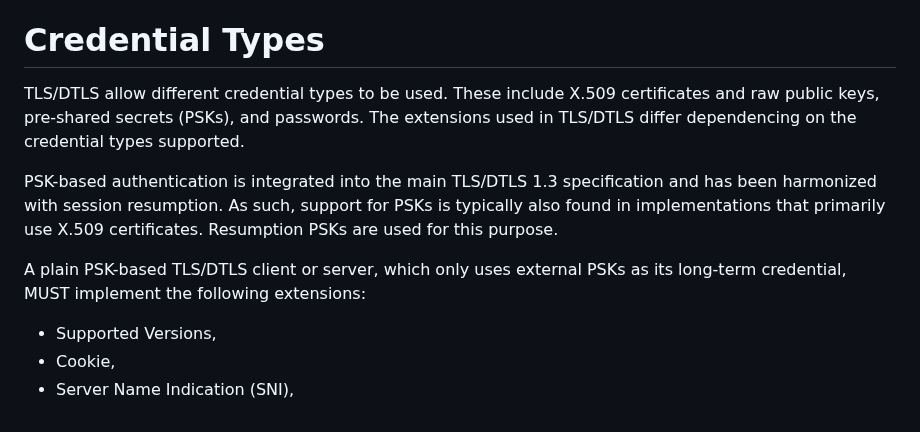
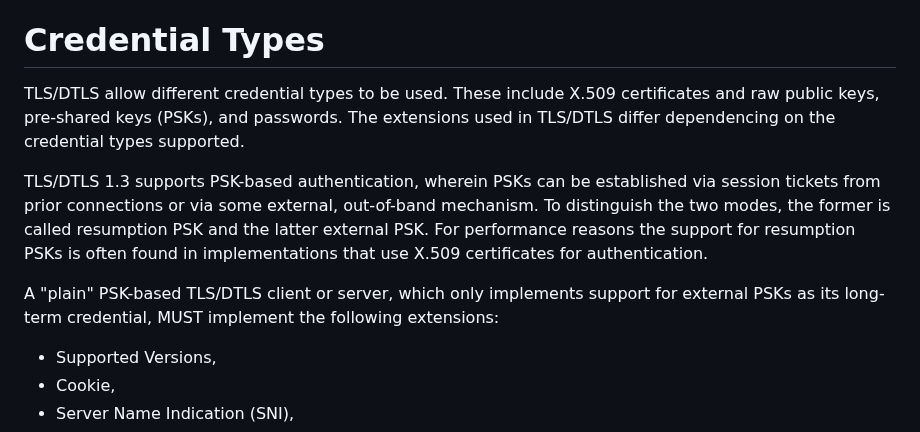
Before and after one commit to thomas-fossati/draft-tls13-iot, a Markdown page: draft-ietf-uta-tls13-iot-profile.md, the part around the change. Rendered like a GitHub page.

Commit message:
Update PSK-based authentication details in document
Clarify PSK-based authentication modes and requirements.

```diff
--- a/draft-ietf-uta-tls13-iot-profile.md
+++ b/draft-ietf-uta-tls13-iot-profile.md
@@ -186,17 +186,20 @@ This document reuses the terms "SHOULD+", "SHOULD-" and "MUST-" from {{!RFC8221}
 # Credential Types
 
 TLS/DTLS allow different credential types to be used. These include X.509
-certificates and raw public keys, pre-shared secrets (PSKs), and passwords.
+certificates and raw public keys, pre-shared keys (PSKs), and passwords.
 The extensions used in TLS/DTLS differ dependencing on the credential types
 supported.
 
-PSK-based authentication is integrated into the main TLS/DTLS 1.3
-specification and has been harmonized with session resumption. As such,
-support for PSKs is typically also found in implementations that primarily
-use X.509 certificates. Resumption PSKs are used for this purpose.
+TLS/DTLS 1.3 supports PSK-based authentication,
+wherein PSKs can be established via session tickets from prior
+connections or via some external, out-of-band mechanism. To distinguish
+the two modes, the former is called resumption PSK and the latter
+external PSK. For performance reasons the support for resumption PSKs
+is often found in implementations that use X.509 certificates for
+authentication.
 
-A plain PSK-based TLS/DTLS client or server, which only uses external PSKs as
-its long-term credential, MUST implement the following extensions:
+A "plain" PSK-based TLS/DTLS client or server, which only implements support
+for external PSKs as its long-term credential, MUST implement the following extensions:
 
 * Supported Versions,
 * Cookie,
```
